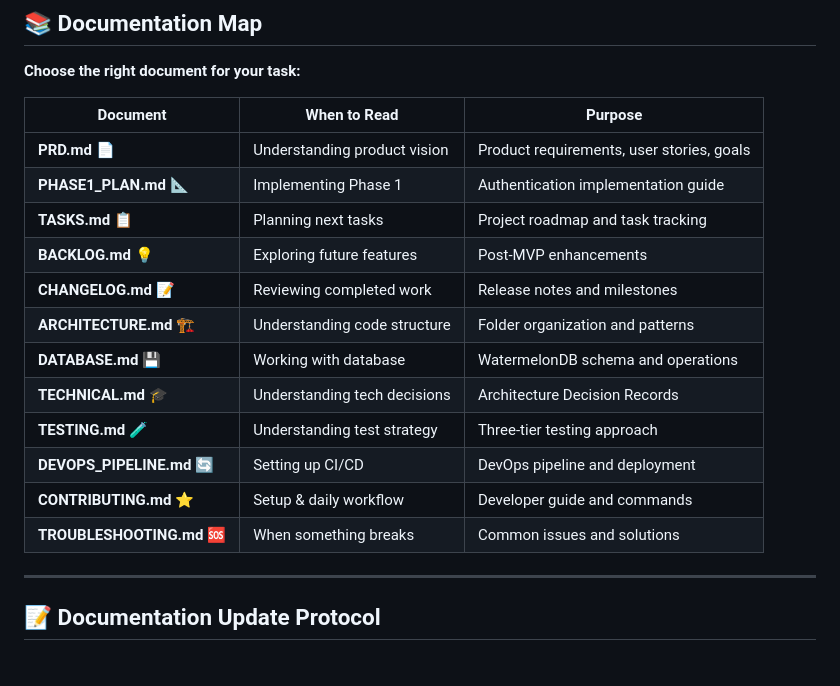
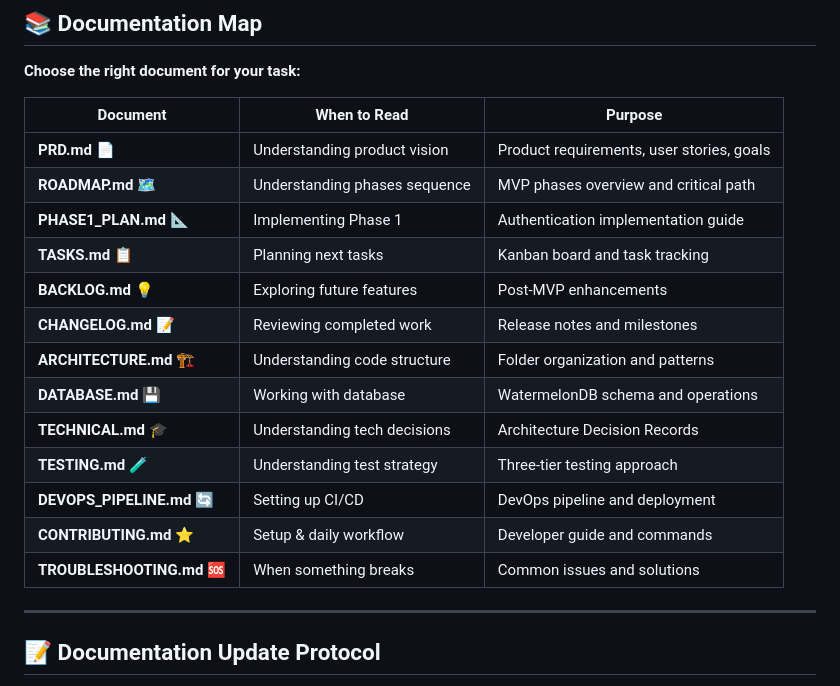
Before and after one commit to Kamaiko/Fitness-Tracker-App, a Markdown page: .claude/CLAUDE.md, the part around the change. GitHub-like rendering.

```diff
--- a/.claude/CLAUDE.md
+++ b/.claude/CLAUDE.md
@@ -149,20 +149,21 @@ When changing schema:
 
 **Choose the right document for your task:**
 
-| Document                  | When to Read                 | Purpose                                   |
-| ------------------------- | ---------------------------- | ----------------------------------------- |
-| **PRD.md** 📄             | Understanding product vision | Product requirements, user stories, goals |
-| **PHASE1_PLAN.md** 📐     | Implementing Phase 1         | Authentication implementation guide       |
-| **TASKS.md** 📋           | Planning next tasks          | Project roadmap and task tracking         |
-| **BACKLOG.md** 💡         | Exploring future features    | Post-MVP enhancements                     |
-| **CHANGELOG.md** 📝       | Reviewing completed work     | Release notes and milestones              |
-| **ARCHITECTURE.md** 🏗️    | Understanding code structure | Folder organization and patterns          |
-| **DATABASE.md** 💾        | Working with database        | WatermelonDB schema and operations        |
-| **TECHNICAL.md** 🎓       | Understanding tech decisions | Architecture Decision Records             |
-| **TESTING.md** 🧪         | Understanding test strategy  | Three-tier testing approach               |
-| **DEVOPS_PIPELINE.md** 🔄 | Setting up CI/CD             | DevOps pipeline and deployment            |
-| **CONTRIBUTING.md** ⭐    | Setup & daily workflow       | Developer guide and commands              |
-| **TROUBLESHOOTING.md** 🆘 | When something breaks        | Common issues and solutions               |
+| Document                  | When to Read                  | Purpose                                   |
+| ------------------------- | ----------------------------- | ----------------------------------------- |
+| **PRD.md** 📄             | Understanding product vision  | Product requirements, user stories, goals |
+| **ROADMAP.md** 🗺️         | Understanding phases sequence | MVP phases overview and critical path     |
+| **PHASE1_PLAN.md** 📐     | Implementing Phase 1          | Authentication implementation guide       |
+| **TASKS.md** 📋           | Planning next tasks           | Kanban board and task tracking            |
+| **BACKLOG.md** 💡         | Exploring future features     | Post-MVP enhancements                     |
+| **CHANGELOG.md** 📝       | Reviewing completed work      | Release notes and milestones              |
+| **ARCHITECTURE.md** 🏗️    | Understanding code structure  | Folder organization and patterns          |
+| **DATABASE.md** 💾        | Working with database         | WatermelonDB schema and operations        |
+| **TECHNICAL.md** 🎓       | Understanding tech decisions  | Architecture Decision Records             |
+| **TESTING.md** 🧪         | Understanding test strategy   | Three-tier testing approach               |
+| **DEVOPS_PIPELINE.md** 🔄 | Setting up CI/CD              | DevOps pipeline and deployment            |
+| **CONTRIBUTING.md** ⭐    | Setup & daily workflow        | Developer guide and commands              |
+| **TROUBLESHOOTING.md** 🆘 | When something breaks         | Common issues and solutions               |
 
 ---
 
```
Also changed, not shown: docs/ROADMAP.md (added, +105 -0 lines), docs/TASKS.md (+8 -64 lines).
